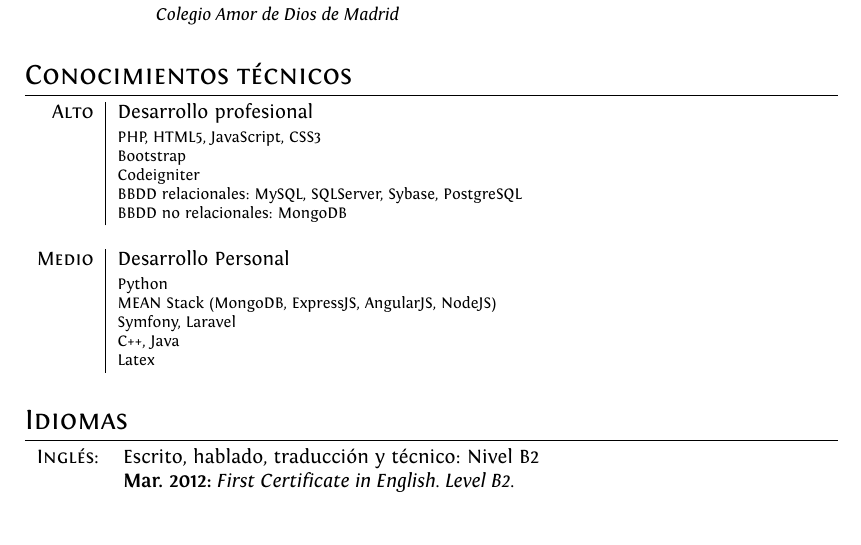
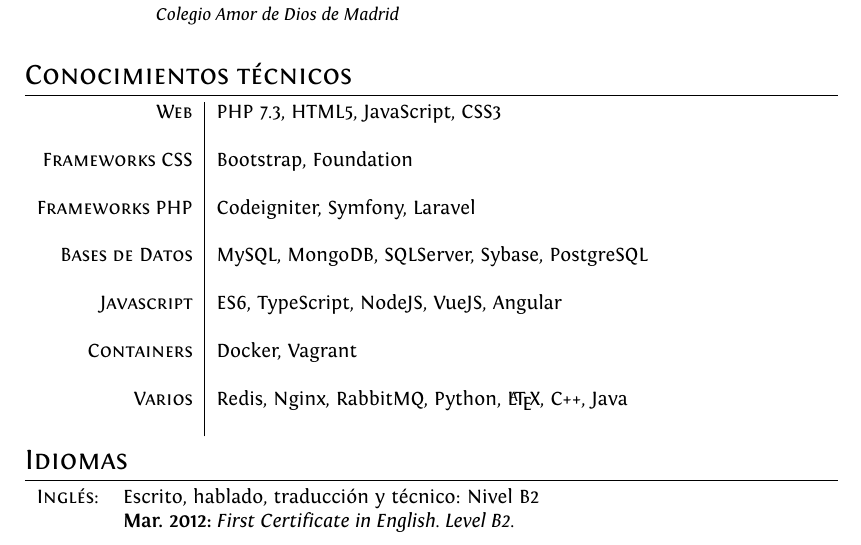
Before and after one commit to HecMartinSol/latex_cv, a LaTeX CV (cv.tex): part of page 1 of 2, cut so that both start at the same text. Compiled offline with XeLaTeX.

Commit message:
Cambiado tech

```diff
--- a/cv.tex
+++ b/cv.tex
@@ -87,25 +87,14 @@
 \section{Conocimientos técnicos}
 \begin{tabular}{r|p{11cm}}
 
- 	\textsc{Alto} & Desarrollo profesional \\&
-	\footnotesize{
-		PHP, HTML5, JavaScript, CSS3 \newline
-		Bootstrap \newline
-		Codeigniter \newline
-		BBDD relacionales: MySQL, SQLServer, Sybase, PostgreSQL  \newline
-		BBDD no relacionales: MongoDB
-	}
-	\\\multicolumn{2}{c}{} \\
+	\textsc{Web}& PHP 7.3, HTML5, JavaScript, CSS3 \\&\\
+	\textsc{Frameworks CSS}& Bootstrap, Foundation \\&\\
+	\textsc{Frameworks PHP}& Codeigniter, Symfony, Laravel \\&\\
+	\textsc{Bases de Datos}& MySQL, MongoDB, SQLServer, Sybase, PostgreSQL \\&\\
+	\textsc{Javascript}& ES6, TypeScript, NodeJS, VueJS, Angular \\&\\
+	\textsc{Containers}& Docker, Vagrant \\&\\
+	\textsc{Varios}& Redis, Nginx, RabbitMQ, Python, \LaTeX{}, C++, Java\\&\\
 
- 	\textsc{Medio} & Desarrollo Personal \\&
-	\footnotesize{
-		Python \newline
-		MEAN Stack (MongoDB, ExpressJS, AngularJS, NodeJS)  \newline
-		Symfony, Laravel \newline
-		C++, Java \newline
-		Latex
-	}
-	\\\multicolumn{2}{c}{} \\
 \end{tabular}
 
 %Section: Idiomas
```
Also changed, not shown: 1 other file.
